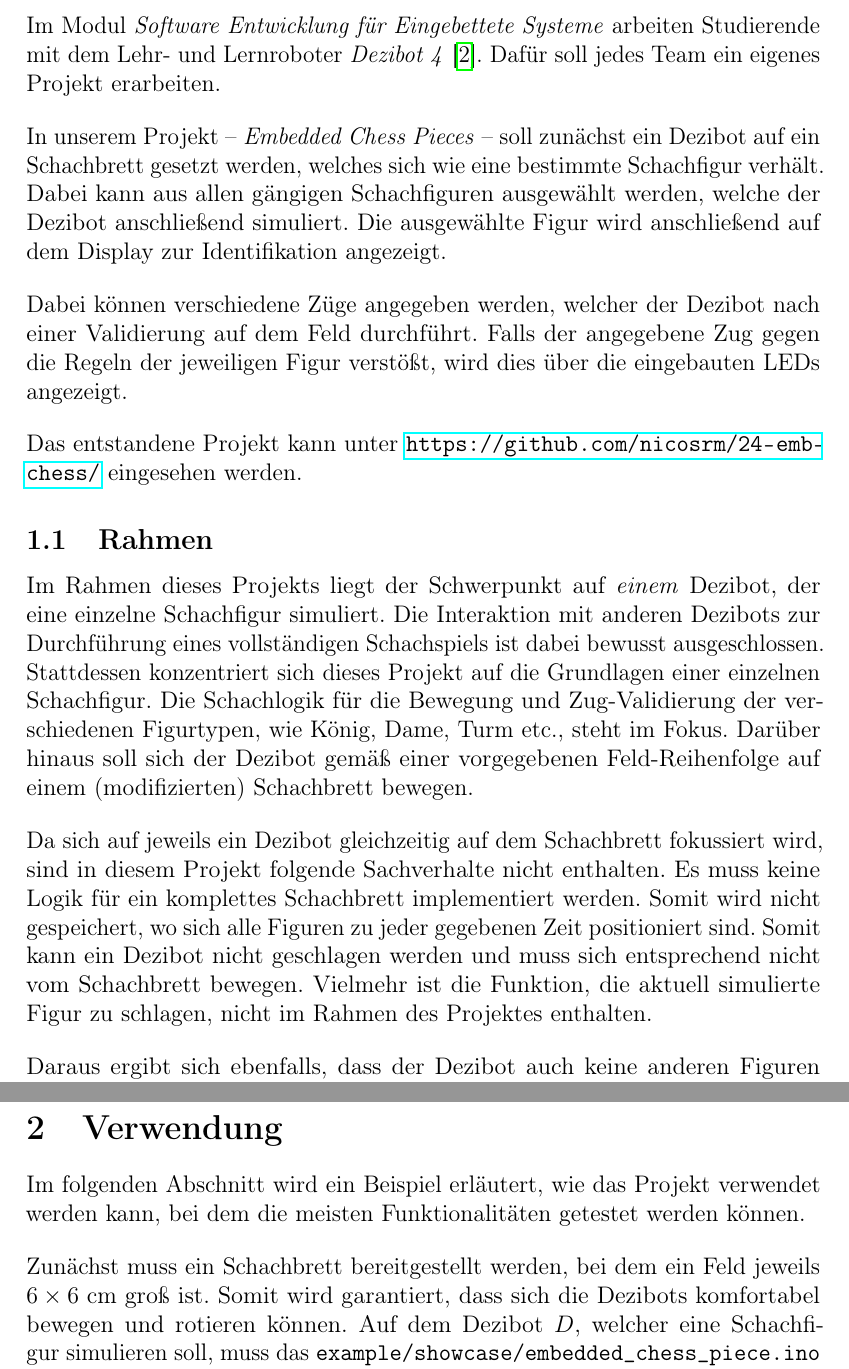
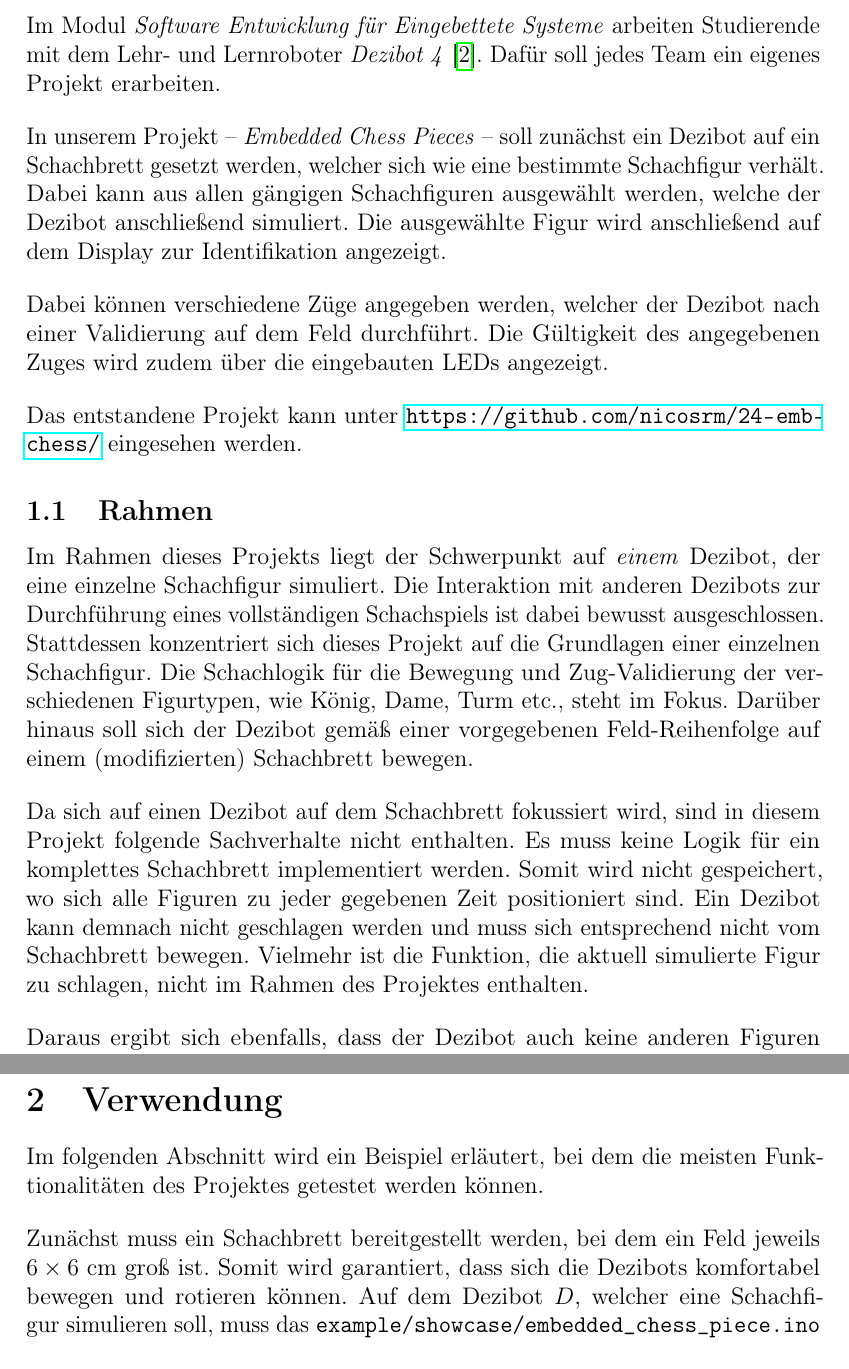
Before and after one commit to embedded-chess/doc, a LaTeX document (article/main.tex, which reads article/content/intro.tex, article/content/usage.tex): two parts of pages 3 and 5 of 28, joined at a grey line, cut so that both start at the same text. Compiled offline with pdfLaTeX.

Commit message:
Fix typos.

```diff
--- a/article/content/intro.tex
+++ b/article/content/intro.tex
@@ -4,9 +4,9 @@
 
 Im Modul \emph{Software Entwicklung für Eingebettete Systeme} arbeiten Studierende mit dem Lehr- und Lernroboter \emph{Dezibot 4}~\cite{dezibotteamDezibotDezibot2025}. Dafür soll jedes Team ein eigenes Projekt erarbeiten.
 
-In unserem Projekt -- \emph{Embedded Chess Pieces} -- soll zunächst ein Dezibot auf ein Schachbrett gesetzt werden, welches sich wie eine bestimmte Schachfigur verhält. Dabei kann aus allen gängigen Schachfiguren ausgewählt werden, welche der Dezibot anschließend simuliert. Die ausgewählte Figur wird anschließend auf dem Display zur Identifikation angezeigt.
+In unserem Projekt -- \emph{Embedded Chess Pieces} -- soll zunächst ein Dezibot auf ein Schachbrett gesetzt werden, welcher sich wie eine bestimmte Schachfigur verhält. Dabei kann aus allen gängigen Schachfiguren ausgewählt werden, welche der Dezibot anschließend simuliert. Die ausgewählte Figur wird anschließend auf dem Display zur Identifikation angezeigt.
 
-Dabei können verschiedene Züge angegeben werden, welcher der Dezibot nach einer Validierung auf dem Feld durchführt. Falls der angegebene Zug gegen die Regeln der jeweiligen Figur verstößt, wird dies über die eingebauten LEDs angezeigt.
+Dabei können verschiedene Züge angegeben werden, welcher der Dezibot nach einer Validierung auf dem Feld durchführt. Die Gültigkeit des angegebenen Zuges wird zudem über die eingebauten LEDs angezeigt.
 
 Das entstandene Projekt kann unter \url{https://github.com/nicosrm/24-emb-chess/} eingesehen werden.
 
@@ -17,7 +17,7 @@ Im Rahmen dieses Projekts liegt der Schwerpunkt auf \emph{einem} Dezibot, der ei
 
 % ein Dezibot: Logik komplettes Schachbrett, Schlagen, vom Brett Bewegen
 
-Da sich auf jeweils ein Dezibot gleichzeitig auf dem Schachbrett fokussiert wird, sind in diesem Projekt folgende Sachverhalte nicht enthalten. Es muss keine Logik für ein komplettes Schachbrett implementiert werden. Somit wird nicht gespeichert, wo sich alle Figuren zu jeder gegebenen Zeit positioniert sind. Somit kann ein Dezibot nicht geschlagen werden und muss sich entsprechend nicht vom Schachbrett bewegen. Vielmehr ist die Funktion, die aktuell simulierte Figur zu schlagen, nicht im Rahmen des Projektes enthalten.
+Da sich auf einen Dezibot auf dem Schachbrett fokussiert wird, sind in diesem Projekt folgende Sachverhalte nicht enthalten. Es muss keine Logik für ein komplettes Schachbrett implementiert werden. Somit wird nicht gespeichert, wo sich alle Figuren zu jeder gegebenen Zeit positioniert sind. Ein Dezibot kann demnach nicht geschlagen werden und muss sich entsprechend nicht vom Schachbrett bewegen. Vielmehr ist die Funktion, die aktuell simulierte Figur zu schlagen, nicht im Rahmen des Projektes enthalten.
 
 % ein Dezibot: Gültigkeit von Schlag-Zügen
 
--- a/article/content/usage.tex
+++ b/article/content/usage.tex
@@ -2,7 +2,7 @@
 
 \section{Verwendung}
 
-Im folgenden Abschnitt wird ein Beispiel erläutert, wie das Projekt verwendet werden kann, bei dem die meisten Funktionalitäten getestet werden können.
+Im folgenden Abschnitt wird ein Beispiel erläutert, bei dem die meisten Funktionalitäten des Projektes getestet werden können.
 
 % TODO: Schachfeldgröße überprüfen!
 Zunächst muss ein Schachbrett bereitgestellt werden, bei dem ein Feld jeweils \mbox{$6\times6$~cm} groß ist. Somit wird garantiert, dass sich die Dezibots komfortabel bewegen und rotieren können. Auf dem Dezibot $D$, welcher eine Schachfigur simulieren soll, muss das \texttt{example/""showcase/""embedded\_""chess\_""piece.ino} Programm $P_D$ installiert werden. Dort können die zu simulierende Figur, die auszuführenden Züge sowie weitere Kalibrierungsoptionen eingestellt werden.
```
Also changed, not shown: article/content/intro.tex (2 more changed lines), article/content/usage.tex (2 more changed lines).
